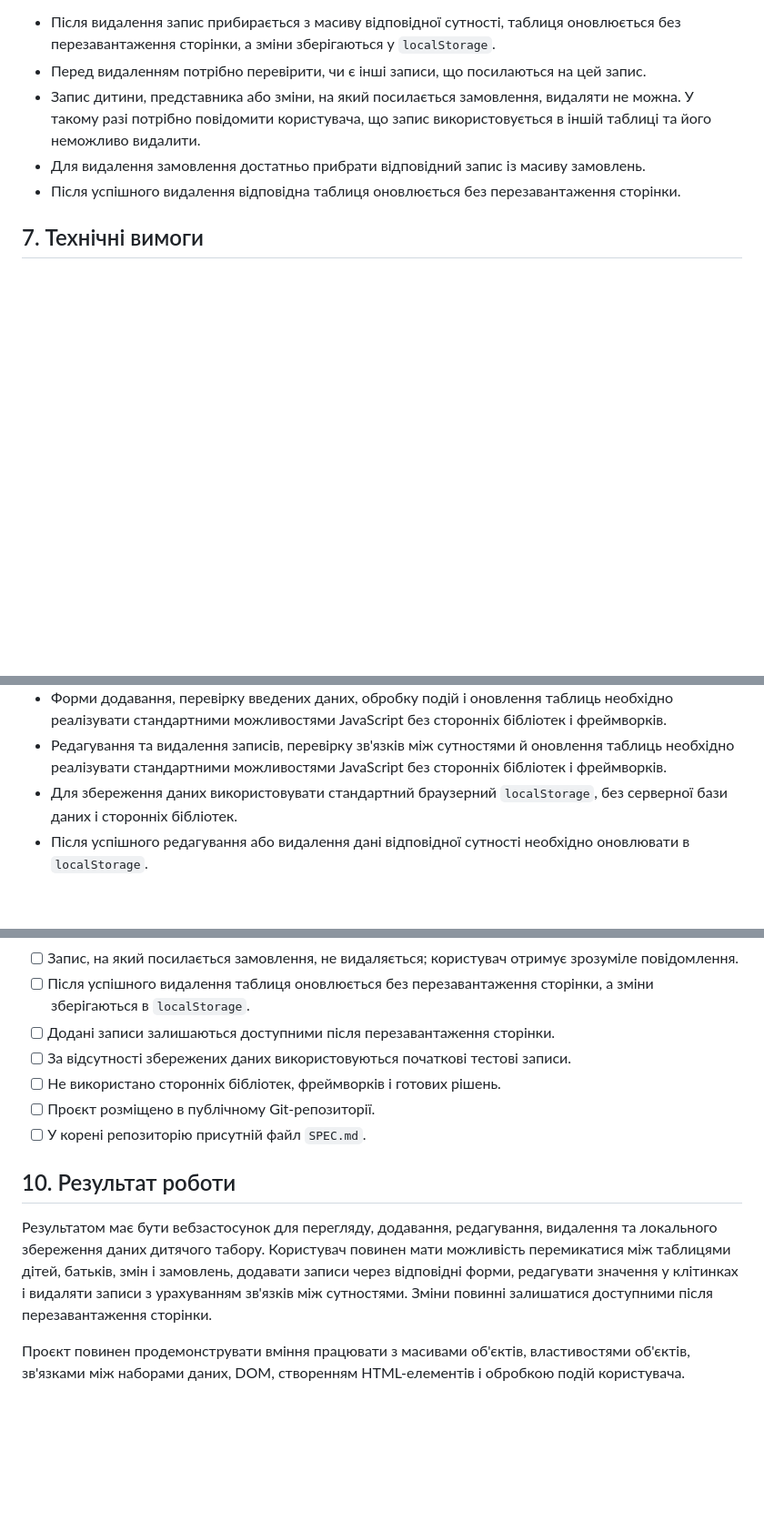
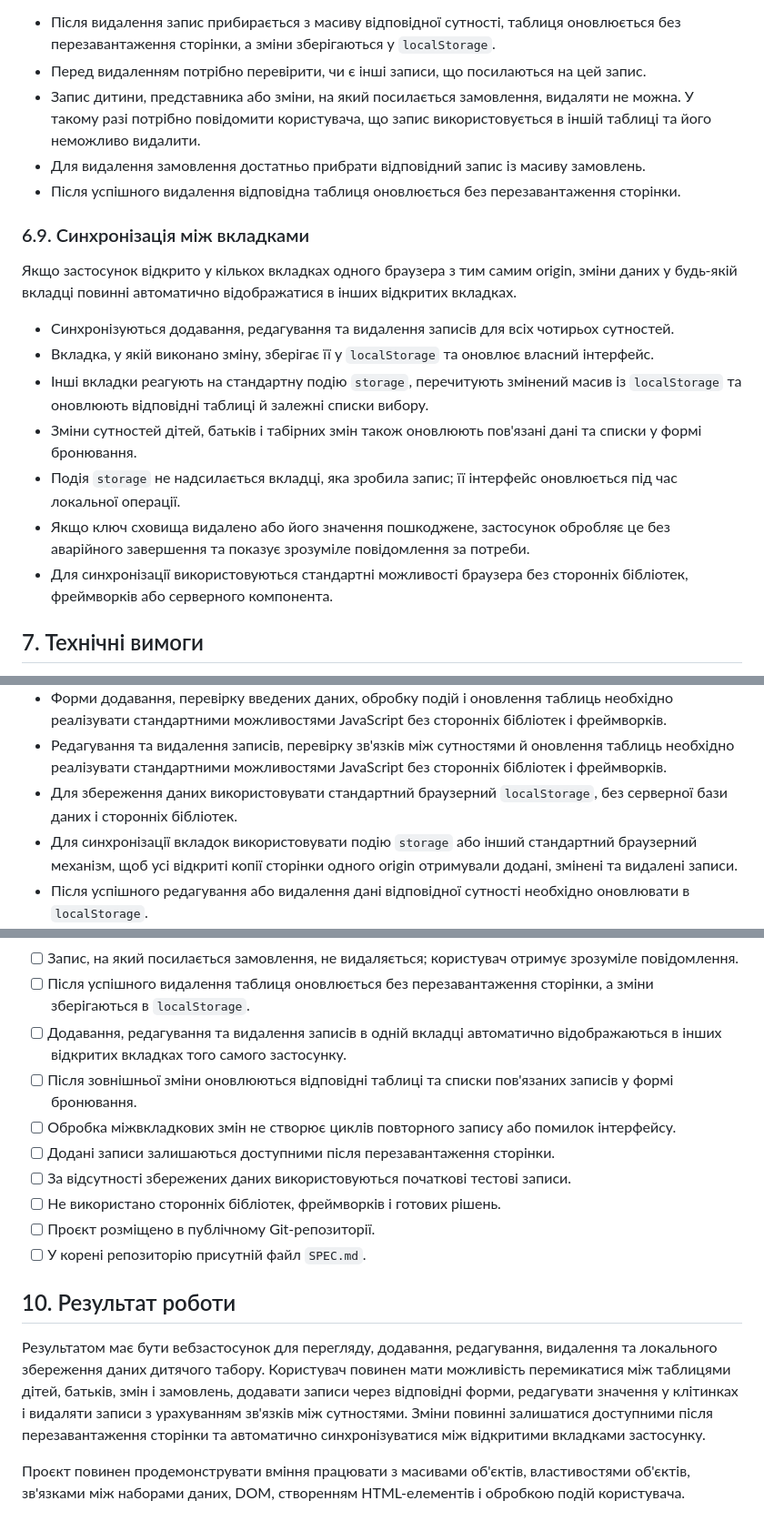
Before and after one commit to gitpten/JSITCLab, a Markdown page: SPEC.md, 3 parts joined by grey strips. Shown at 91% size. GitHub-like rendering; blank space fills up the shorter version.

```diff
--- a/SPEC.md
+++ b/SPEC.md
@@ -240,6 +240,18 @@
 - Для видалення замовлення достатньо прибрати відповідний запис із масиву замовлень.
 - Після успішного видалення відповідна таблиця оновлюється без перезавантаження сторінки.
 
+### 6.9. Синхронізація між вкладками
+
+Якщо застосунок відкрито у кількох вкладках одного браузера з тим самим origin, зміни даних у будь-якій вкладці повинні автоматично відображатися в інших відкритих вкладках.
+
+- Синхронізуються додавання, редагування та видалення записів для всіх чотирьох сутностей.
+- Вкладка, у якій виконано зміну, зберігає її у `localStorage` та оновлює власний інтерфейс.
+- Інші вкладки реагують на стандартну подію `storage`, перечитують змінений масив із `localStorage` та оновлюють відповідні таблиці й залежні списки вибору.
+- Зміни сутностей дітей, батьків і табірних змін також оновлюють пов'язані дані та списки у формі бронювання.
+- Подія `storage` не надсилається вкладці, яка зробила запис; її інтерфейс оновлюється під час локальної операції.
+- Якщо ключ сховища видалено або його значення пошкоджене, застосунок обробляє це без аварійного завершення та показує зрозуміле повідомлення за потреби.
+- Для синхронізації використовуються стандартні можливості браузера без сторонніх бібліотек, фреймворків або серверного компонента.
+
 ## 7. Технічні вимоги
 
 - HTML використовується для створення структури сторінки.
@@ -249,6 +261,7 @@
 - Форми додавання, перевірку введених даних, обробку подій і оновлення таблиць необхідно реалізувати стандартними можливостями JavaScript без сторонніх бібліотек і фреймворків.
 - Редагування та видалення записів, перевірку зв'язків між сутностями й оновлення таблиць необхідно реалізувати стандартними можливостями JavaScript без сторонніх бібліотек і фреймворків.
 - Для збереження даних використовувати стандартний браузерний `localStorage`, без серверної бази даних і сторонніх бібліотек.
+- Для синхронізації вкладок використовувати подію `storage` або інший стандартний браузерний механізм, щоб усі відкриті копії сторінки одного origin отримували додані, змінені та видалені записи.
 - Після успішного редагування або видалення дані відповідної сутності необхідно оновлювати в `localStorage`.
 - CSS для елементів редагування та видалення є необов'язковим; основною вимогою є робота JavaScript-логіки.
 - Необхідно використовувати стандартні можливості HTML, CSS і JavaScript.
@@ -291,6 +304,9 @@
 - [ ] У рядках таблиць є елемент керування для видалення запису.
 - [ ] Запис, на який посилається замовлення, не видаляється; користувач отримує зрозуміле повідомлення.
 - [ ] Після успішного видалення таблиця оновлюється без перезавантаження сторінки, а зміни зберігаються в `localStorage`.
+- [ ] Додавання, редагування та видалення записів в одній вкладці автоматично відображаються в інших відкритих вкладках того самого застосунку.
+- [ ] Після зовнішньої зміни оновлюються відповідні таблиці та списки пов'язаних записів у формі бронювання.
+- [ ] Обробка міжвкладкових змін не створює циклів повторного запису або помилок інтерфейсу.
 - [ ] Додані записи залишаються доступними після перезавантаження сторінки.
 - [ ] За відсутності збережених даних використовуються початкові тестові записи.
 - [ ] Не використано сторонніх бібліотек, фреймворків і готових рішень.
@@ -299,6 +315,6 @@
 
 ## 10. Результат роботи
 
-Результатом має бути вебзастосунок для перегляду, додавання, редагування, видалення та локального збереження даних дитячого табору. Користувач повинен мати можливість перемикатися між таблицями дітей, батьків, змін і замовлень, додавати записи через відповідні форми, редагувати значення у клітинках і видаляти записи з урахуванням зв'язків між сутностями. Зміни повинні залишатися доступними після перезавантаження сторінки.
+Результатом має бути вебзастосунок для перегляду, додавання, редагування, видалення та локального збереження даних дитячого табору. Користувач повинен мати можливість перемикатися між таблицями дітей, батьків, змін і замовлень, додавати записи через відповідні форми, редагувати значення у клітинках і видаляти записи з урахуванням зв'язків між сутностями. Зміни повинні залишатися доступними після перезавантаження сторінки та автоматично синхронізуватися між відкритими вкладками застосунку.
 
 Проєкт повинен продемонструвати вміння працювати з масивами об'єктів, властивостями об'єктів, зв'язками між наборами даних, DOM, створенням HTML-елементів і обробкою подій користувача.
```
Also changed, not shown: TASKS.md (+33 -0 lines).
